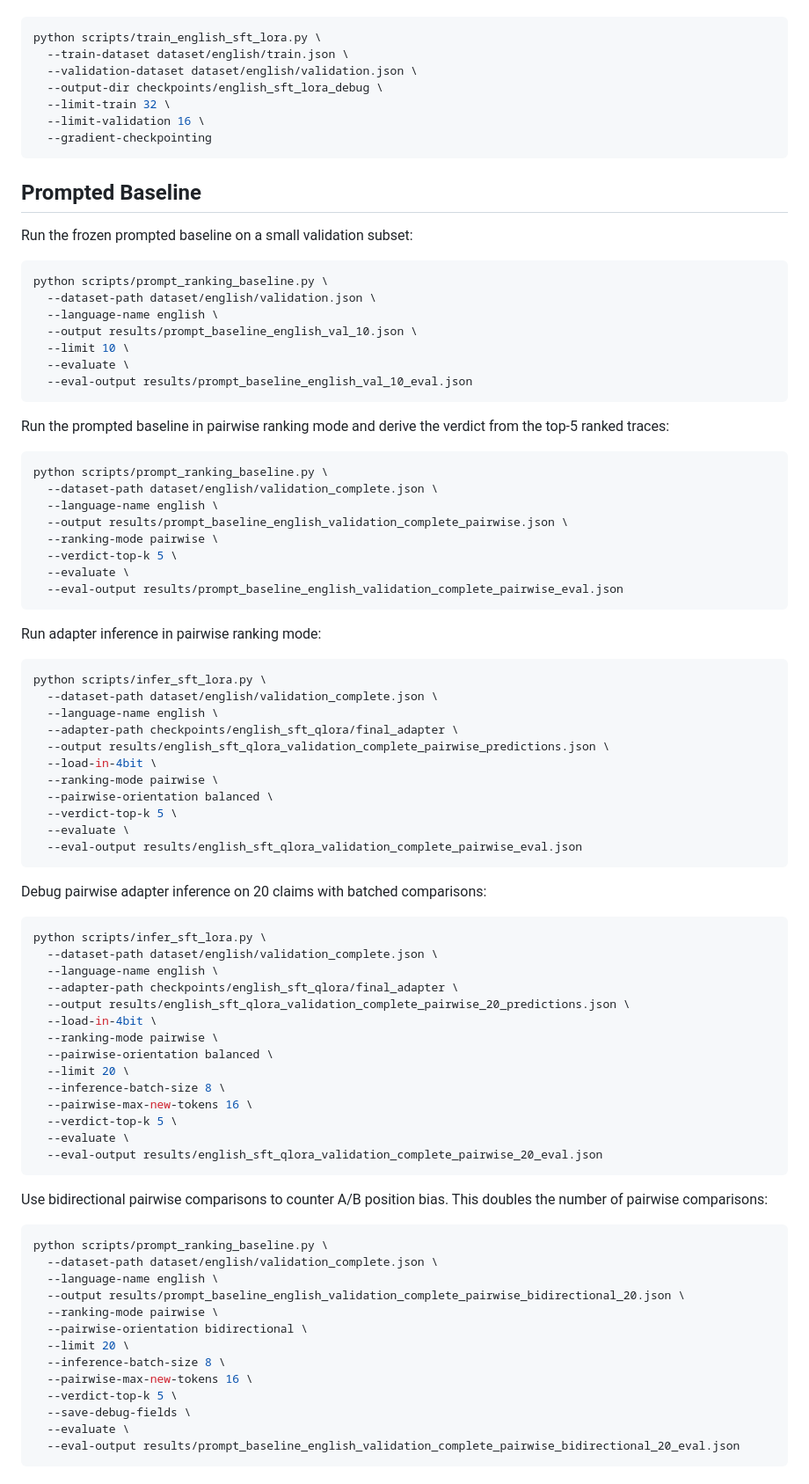
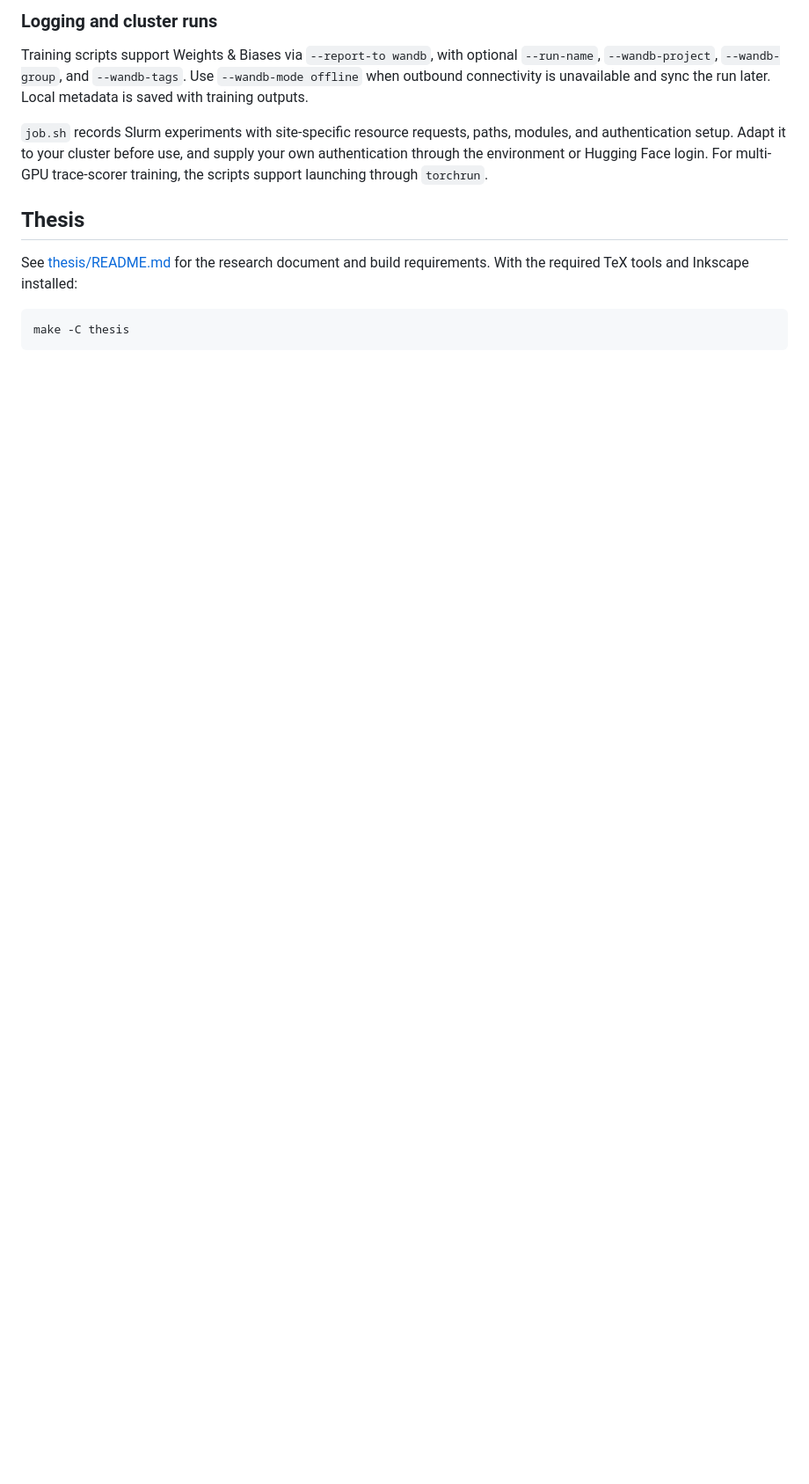
Before and after one commit to ahmadrazakhawaja/numerical-fact-checking, a Markdown page: README.md, the part around one of its changes. Shown at 88% size. Rendered like a GitHub page; blank space fills up the shorter version.

````diff
--- a/README.md
+++ b/README.md
@@ -277,93 +306,13 @@ Quick debug run on a small subset:
+### Logging and cluster runs
+
+Training scripts support Weights & Biases via `--report-to wandb`, with optional `--run-name`, `--wandb-project`, `--wandb-group`, and `--wandb-tags`. Use `--wandb-mode offline` when outbound connectivity is unavailable and sync the run later. Local metadata is saved with training outputs.
+
+`job.sh` records Slurm experiments with site-specific resource requests, paths, modules, and authentication setup. Adapt it to your cluster before use, and supply your own authentication through the environment or Hugging Face login. For multi-GPU trace-scorer training, the scripts support launching through `torchrun`.
+
+## Thesis
+
+See [thesis/README.md](thesis/README.md) for the research document and build requirements. With the required TeX tools and Inkscape installed:
 
 ```bash
-python scripts/train_english_sft_lora.py \
-  --train-dataset dataset/english/train.json \
-  --validation-dataset dataset/english/validation.json \
-  --output-dir checkpoints/english_sft_lora_debug \
-  --limit-train 32 \
-  --limit-validation 16 \
-  --gradient-checkpointing
+make -C thesis
 ```
-
-## Prompted Baseline
-
-Run the frozen prompted baseline on a small validation subset:
-
-```bash
-python scripts/prompt_ranking_baseline.py \
-  --dataset-path dataset/english/validation.json \
-  --language-name english \
-  --output results/prompt_baseline_english_val_10.json \
-  --limit 10 \
-  --evaluate \
-  --eval-output results/prompt_baseline_english_val_10_eval.json
-```
-
-Run the prompted baseline in pairwise ranking mode and derive the verdict from the
-top-5 ranked traces:
-
-```bash
-python scripts/prompt_ranking_baseline.py \
-  --dataset-path dataset/english/validation_complete.json \
-  --language-name english \
-  --output results/prompt_baseline_english_validation_complete_pairwise.json \
-  --ranking-mode pairwise \
-  --verdict-top-k 5 \
-  --evaluate \
-  --eval-output results/prompt_baseline_english_validation_complete_pairwise_eval.json
-```
-
-Run adapter inference in pairwise ranking mode:
-
-```bash
-python scripts/infer_sft_lora.py \
-  --dataset-path dataset/english/validation_complete.json \
-  --language-name english \
-  --adapter-path checkpoints/english_sft_qlora/final_adapter \
-  --output results/english_sft_qlora_validation_complete_pairwise_predictions.json \
-  --load-in-4bit \
-  --ranking-mode pairwise \
-  --pairwise-orientation balanced \
-  --verdict-top-k 5 \
-  --evaluate \
-  --eval-output results/english_sft_qlora_validation_complete_pairwise_eval.json
-```
-
-Debug pairwise adapter inference on 20 claims with batched comparisons:
-
-```bash
-python scripts/infer_sft_lora.py \
-  --dataset-path dataset/english/validation_complete.json \
-  --language-name english \
-  --adapter-path checkpoints/english_sft_qlora/final_adapter \
-  --output results/english_sft_qlora_validation_complete_pairwise_20_predictions.json \
-  --load-in-4bit \
-  --ranking-mode pairwise \
-  --pairwise-orientation balanced \
-  --limit 20 \
-  --inference-batch-size 8 \
-  --pairwise-max-new-tokens 16 \
-  --verdict-top-k 5 \
-  --evaluate \
-  --eval-output results/english_sft_qlora_validation_complete_pairwise_20_eval.json
-```
-
-Use bidirectional pairwise comparisons to counter A/B position bias. This doubles
-the number of pairwise comparisons:
-
-```bash
-python scripts/prompt_ranking_baseline.py \
-  --dataset-path dataset/english/validation_complete.json \
-  --language-name english \
-  --output results/prompt_baseline_english_validation_complete_pairwise_bidirectional_20.json \
-  --ranking-mode pairwise \
-  --pairwise-orientation bidirectional \
-  --limit 20 \
-  --inference-batch-size 8 \
-  --pairwise-max-new-tokens 16 \
-  --verdict-top-k 5 \
-  --save-debug-fields \
-  --evaluate \
-  --eval-output results/prompt_baseline_english_validation_complete_pairwise_bidirectional_20_eval.json
-```
-
````
Also changed, not shown: other parts of README.md (+226 -226 lines).
